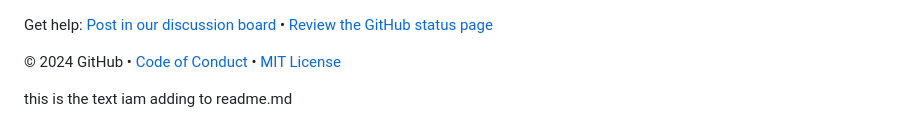
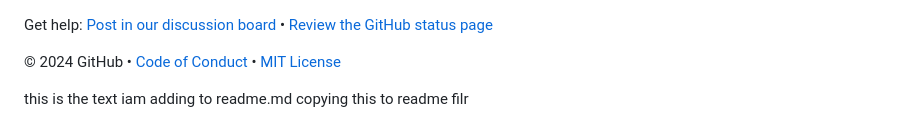
Before and after one commit to skills/introduction-to-github, a Markdown page: README.md, the part around the change. Rendered like a GitHub page.

```diff
--- a/README.md
+++ b/README.md
@@ -73,3 +73,4 @@ Get help: [Post in our discussion board](https://github.com/orgs/skills/discussi
 
 </footer>
 this is the text iam adding to readme.md
+copying this to readme filr
```
